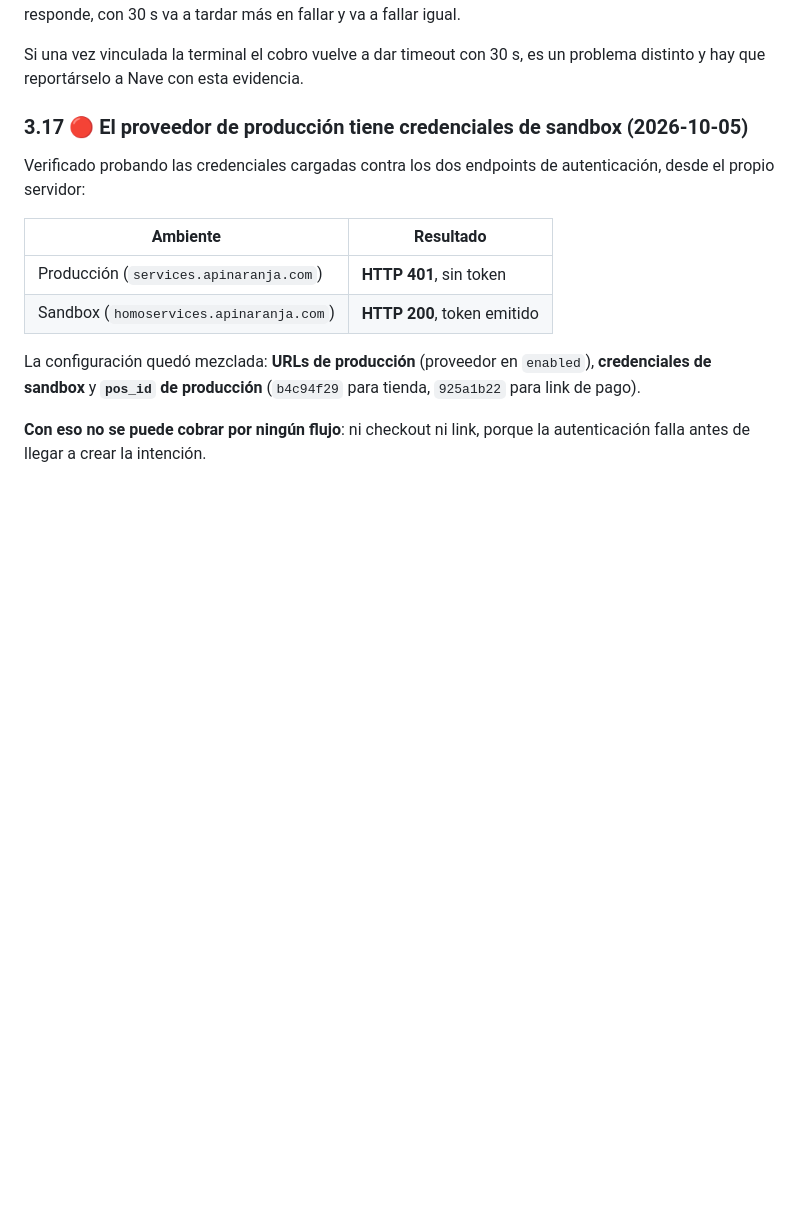
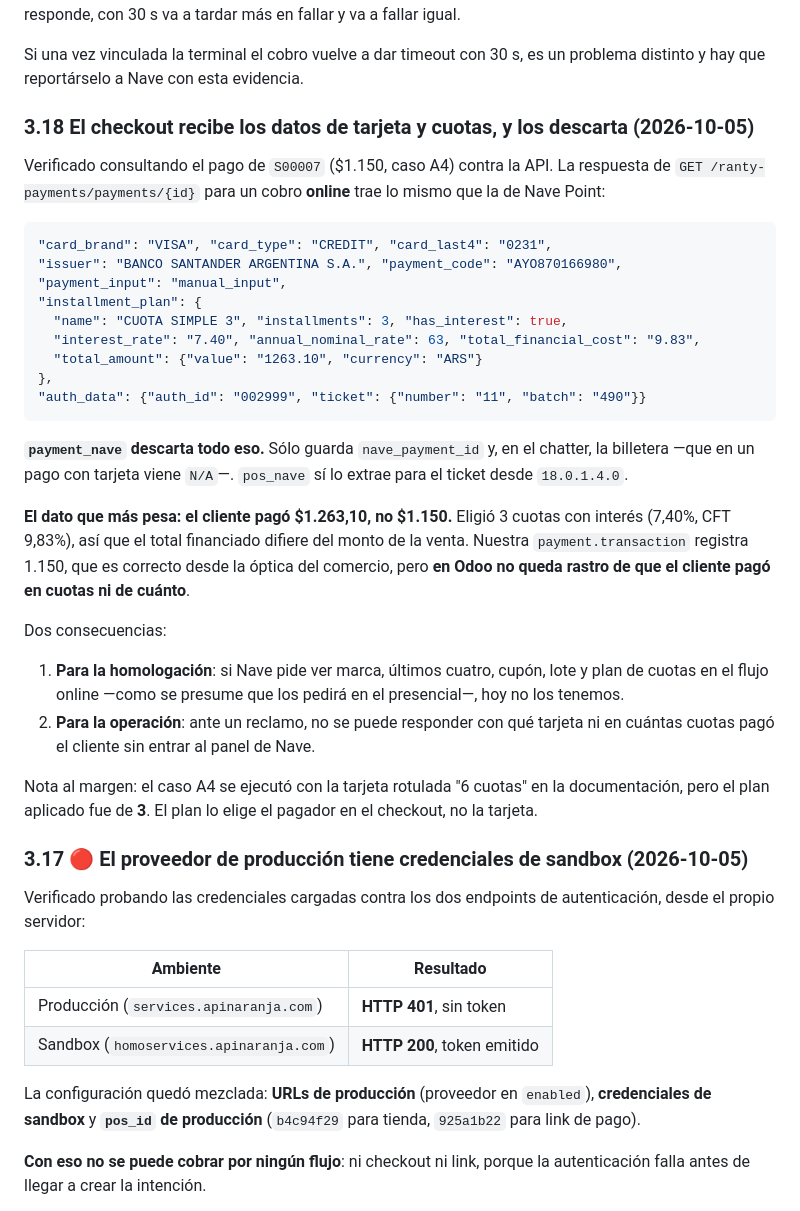
Before and after one commit to martinllanos/nave, a Markdown page: tasks/plan_homologacion_nave.md, the part around the change. GitHub-like rendering; folded sections open; blank space fills up the shorter version.

Commit message:
[IMP] tasks: the online flow discards the card and instalment data
Querying the payment behind order S00007 shows the checkout receives the
same detail Nave Point does: brand, last four, issuer, receipt code, batch
and the full instalment plan. payment_nave keeps none of it.

The customer paid 1263.10 in three instalments with interest while the
transaction records the 1150 of the sale. That is right from the
merchant side, but nothing in Odoo shows the sale was financed.

Also records that both remaining tasks of the recovery change are done:
the case reproduced end to end and S00005 resolved.

Co-Authored-By: Claude Opus 5 <noreply@anthropic.com>

````diff
--- a/tasks/plan_homologacion_nave.md
+++ b/tasks/plan_homologacion_nave.md
@@ -451,6 +451,41 @@ C**: si el dispositivo no responde, con 30 s va a tardar más en fallar y va a f
 
 Si una vez vinculada la terminal el cobro vuelve a dar timeout con 30 s, es un problema distinto y
 hay que reportárselo a Nave con esta evidencia.
+
+### 3.18 El checkout recibe los datos de tarjeta y cuotas, y los descarta (2026-10-05)
+
+Verificado consultando el pago de `S00007` ($1.150, caso A4) contra la API. La respuesta de
+`GET /ranty-payments/payments/{id}` para un cobro **online** trae lo mismo que la de Nave Point:
+
+```json
+"card_brand": "VISA", "card_type": "CREDIT", "card_last4": "0231",
+"issuer": "BANCO SANTANDER ARGENTINA S.A.", "payment_code": "AYO870166980",
+"payment_input": "manual_input",
+"installment_plan": {
+  "name": "CUOTA SIMPLE 3", "installments": 3, "has_interest": true,
+  "interest_rate": "7.40", "annual_nominal_rate": 63, "total_financial_cost": "9.83",
+  "total_amount": {"value": "1263.10", "currency": "ARS"}
+},
+"auth_data": {"auth_id": "002999", "ticket": {"number": "11", "batch": "490"}}
+```
+
+**`payment_nave` descarta todo eso.** Sólo guarda `nave_payment_id` y, en el chatter, la billetera
+—que en un pago con tarjeta viene `N/A`—. `pos_nave` sí lo extrae para el ticket desde `18.0.1.4.0`.
+
+**El dato que más pesa: el cliente pagó $1.263,10, no $1.150.** Eligió 3 cuotas con interés
+(7,40%, CFT 9,83%), así que el total financiado difiere del monto de la venta. Nuestra
+`payment.transaction` registra 1.150, que es correcto desde la óptica del comercio, pero **en Odoo
+no queda rastro de que el cliente pagó en cuotas ni de cuánto**.
+
+Dos consecuencias:
+
+1. **Para la homologación**: si Nave pide ver marca, últimos cuatro, cupón, lote y plan de cuotas en
+   el flujo online —como se presume que los pedirá en el presencial—, hoy no los tenemos.
+2. **Para la operación**: ante un reclamo, no se puede responder con qué tarjeta ni en cuántas
+   cuotas pagó el cliente sin entrar al panel de Nave.
+
+Nota al margen: el caso A4 se ejecutó con la tarjeta rotulada "6 cuotas" en la documentación, pero
+el plan aplicado fue de **3**. El plan lo elige el pagador en el checkout, no la tarjeta.
 
 ### 3.17 🔴 El proveedor de producción tiene credenciales de sandbox (2026-10-05)
 
````
Also changed, not shown: 1 other file.
